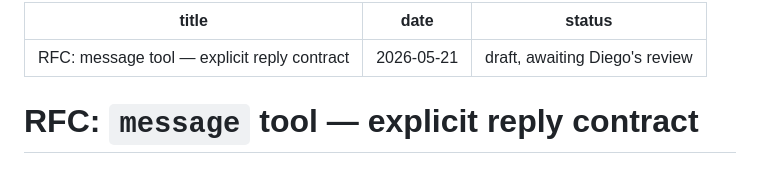
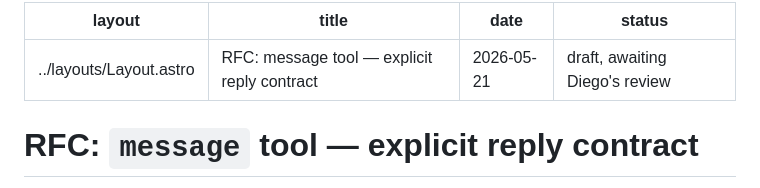
Before and after one commit to Brotherinlaw-13/the-factory, a Markdown page: src/pages/rfc-message-tool.md, the part around the change. GitHub-like rendering.

Commit message:
fix(rfc): add layout to render with site chrome

```diff
--- a/src/pages/rfc-message-tool.md
+++ b/src/pages/rfc-message-tool.md
@@ -1,4 +1,5 @@
 ---
+layout: ../layouts/Layout.astro
 title: "RFC: message tool — explicit reply contract"
 date: 2026-05-21
 status: draft, awaiting Diego's review
```
